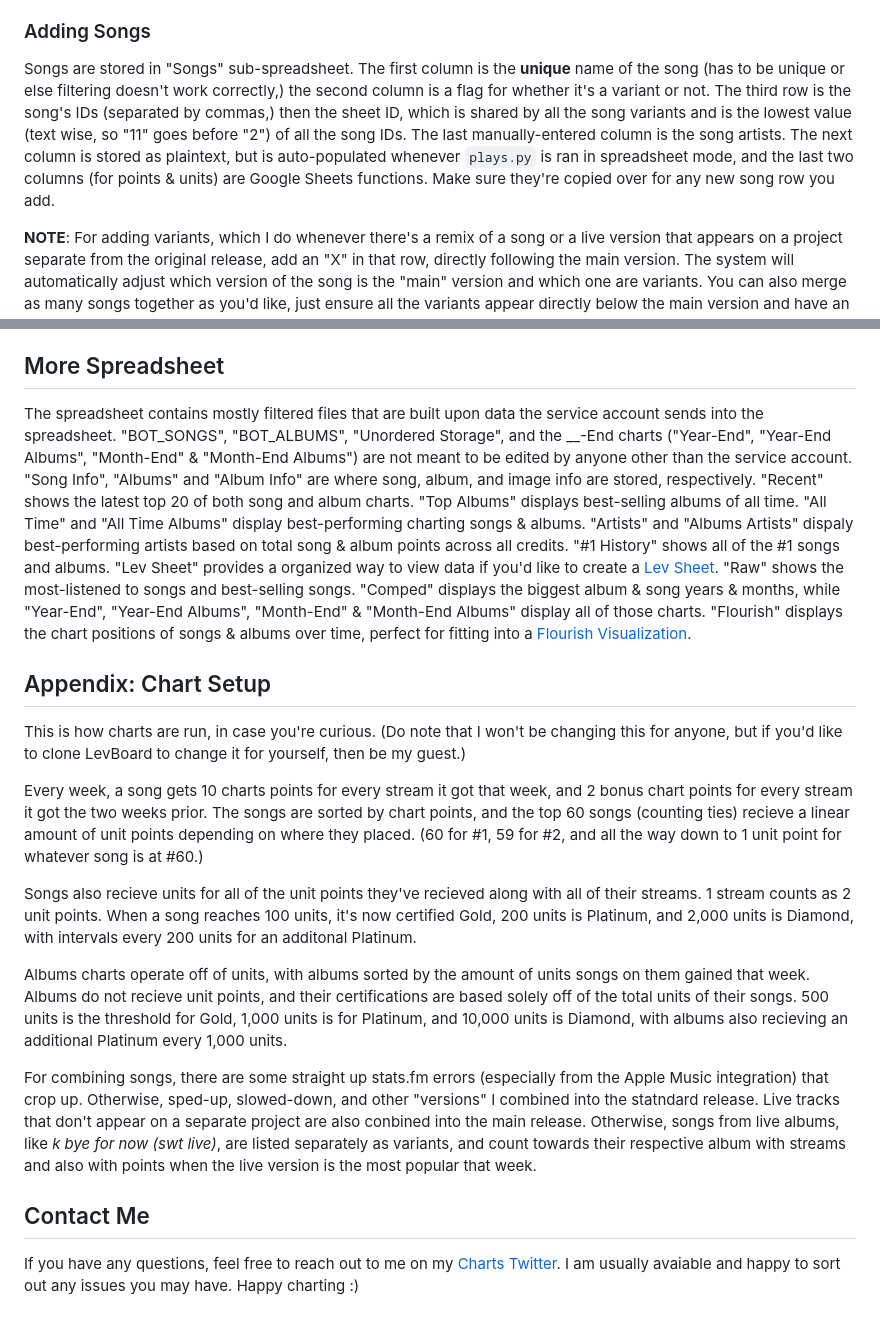
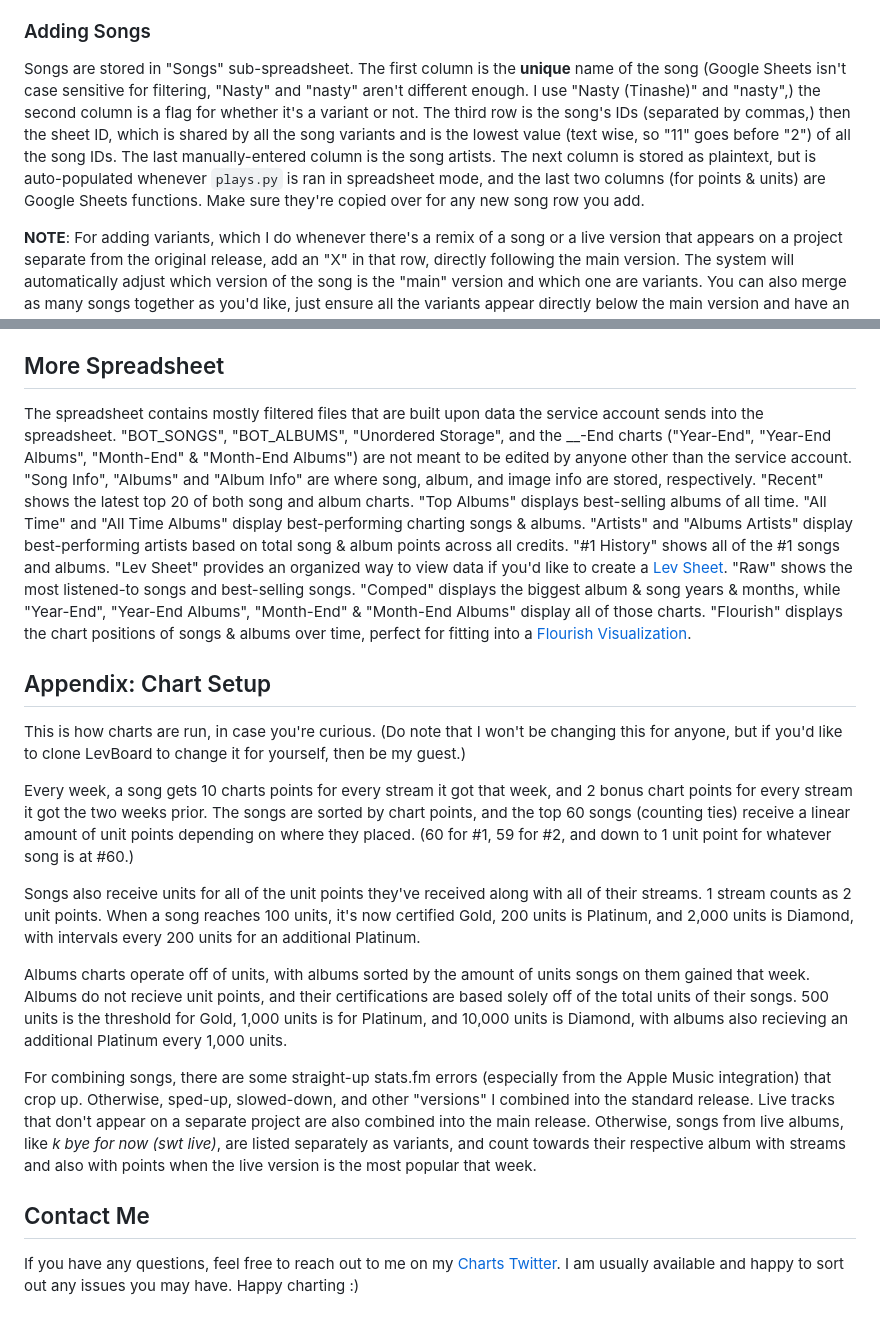
Before and after one commit to levkoch/levboard, a Markdown page: README.md, 2 parts joined by grey strips. Drawn GitHub-style.

Commit message:
wording a little

```diff
--- a/README.md
+++ b/README.md
@@ -17,7 +17,7 @@ Head over to the [Google Cloud Console](https://console.cloud.google.com/) and c
 The spreadsheet is where most of the data is stored for easier filtering. Clone it from [here](https://docs.google.com/spreadsheets/d/1_KNcoT92nfgQCRqLH7Iz4ZSxy9hxCd8ll0Hzn9hscqk/copy). Then, click on "Share", and grant the service account "Editor" privedges to the sheet. The service account is now able to edit portions of the spreadsheet.
 
 ### Adding Songs
-Songs are stored in "Songs" sub-spreadsheet. The first column is the **unique** name of the song (has to be unique or else filtering doesn't work correctly,) the second column is a flag for whether it's a variant or not. The third row is the song's IDs (separated by commas,) then the sheet ID, which is shared by all the song variants and is the lowest value (text wise, so "11" goes before "2") of all the song IDs. The last manually-entered column is the song artists. The next column is stored as plaintext, but is auto-populated whenever `plays.py` is ran in spreadsheet mode, and the last two columns (for points & units) are Google Sheets functions. Make sure they're copied over for any new song row you add.
+Songs are stored in "Songs" sub-spreadsheet. The first column is the **unique** name of the song (Google Sheets isn't case sensitive for filtering, "Nasty" and "nasty" aren't different enough. I use "Nasty (Tinashe)" and "nasty",) the second column is a flag for whether it's a variant or not. The third row is the song's IDs (separated by commas,) then the sheet ID, which is shared by all the song variants and is the lowest value (text wise, so "11" goes before "2") of all the song IDs. The last manually-entered column is the song artists. The next column is stored as plaintext, but is auto-populated whenever `plays.py` is ran in spreadsheet mode, and the last two columns (for points & units) are Google Sheets functions. Make sure they're copied over for any new song row you add.
 
 **NOTE**: For adding variants, which I do whenever there's a remix of a song or a live version that appears on a project separate from the original release, add an "X" in that row, directly following the main version. The system will automatically adjust which version of the song is the "main" version and which one are variants. You can also merge as many songs together as you'd like, just ensure all the variants appear directly below the main version and have an "X" in the second column. If you are unintersted in merging together variants, you can keep the entire "V" column blank.
 
@@ -112,18 +112,18 @@ Now that config is all set up, it's time to boot up LevBoard and have it replace
 All of the additional LevBoard functions are also in the `main/` folder. `flourish.py` will gather all of your listening data to create cumulative charts for flourish.studio. `plays.py` updates plays in the spreadsheet and updates local plays for year-end and month-end charts. `recent.py` will scan your listening history to see if there's any songs that are missing from the spreadsheet, or show any recent updates in song or certification milestones. Lastly, `stats.py` has a bunch of filter functions to explore. There's also a widget if you'd like your iPhone or iPad to show your top 5 albums for the current week in `archive/widget.js`.
 
 ## More Spreadsheet
-The spreadsheet contains mostly filtered files that are built upon data the service account sends into the spreadsheet. "BOT_SONGS", "BOT_ALBUMS", "Unordered Storage", and the __-End charts ("Year-End", "Year-End Albums", "Month-End" & "Month-End Albums") are not meant to be edited by anyone other than the service account. "Song Info", "Albums" and "Album Info" are where song, album, and image info are stored, respectively. "Recent" shows the latest top 20 of both song and album charts. "Top Albums" displays best-selling albums of all time. "All Time" and "All Time Albums" display best-performing charting songs & albums. "Artists" and "Albums Artists" dispaly best-performing artists based on total song & album points across all credits. "#1 History" shows all of the #1 songs and albums. "Lev Sheet" provides a organized way to view data if you'd like to create a [Lev Sheet](https://www.figma.com/community/file/1215752424822996037/levboard-lev-sheet). "Raw" shows the most-listened to songs and best-selling songs. "Comped" displays the biggest album & song years & months, while "Year-End", "Year-End Albums", "Month-End" & "Month-End Albums" display all of those charts. "Flourish" displays the chart positions of songs & albums over time, perfect for fitting into a [Flourish Visualization](https://flourish.studio).
+The spreadsheet contains mostly filtered files that are built upon data the service account sends into the spreadsheet. "BOT_SONGS", "BOT_ALBUMS", "Unordered Storage", and the __-End charts ("Year-End", "Year-End Albums", "Month-End" & "Month-End Albums") are not meant to be edited by anyone other than the service account. "Song Info", "Albums" and "Album Info" are where song, album, and image info are stored, respectively. "Recent" shows the latest top 20 of both song and album charts. "Top Albums" displays best-selling albums of all time. "All Time" and "All Time Albums" display best-performing charting songs & albums. "Artists" and "Albums Artists" display best-performing artists based on total song & album points across all credits. "#1 History" shows all of the #1 songs and albums. "Lev Sheet" provides an organized way to view data if you'd like to create a [Lev Sheet](https://www.figma.com/community/file/1215752424822996037/levboard-lev-sheet). "Raw" shows the most listened-to songs and best-selling songs. "Comped" displays the biggest album & song years & months, while "Year-End", "Year-End Albums", "Month-End" & "Month-End Albums" display all of those charts. "Flourish" displays the chart positions of songs & albums over time, perfect for fitting into a [Flourish Visualization](https://flourish.studio).
 
 ## Appendix: Chart Setup
 This is how charts are run, in case you're curious. (Do note that I won't be changing this for anyone, but if you'd like to clone LevBoard to change it for yourself, then be my guest.)
 
-Every week, a song gets 10 charts points for every stream it got that week, and 2 bonus chart points for every stream it got the two weeks prior. The songs are sorted by chart points, and the top 60 songs (counting ties) recieve a linear amount of unit points depending on where they placed. (60 for #1, 59 for #2, and all the way down to 1 unit point for whatever song is at #60.)
+Every week, a song gets 10 charts points for every stream it got that week, and 2 bonus chart points for every stream it got the two weeks prior. The songs are sorted by chart points, and the top 60 songs (counting ties) receive a linear amount of unit points depending on where they placed. (60 for #1, 59 for #2, and down to 1 unit point for whatever song is at #60.)
 
-Songs also recieve units for all of the unit points they've recieved along with all of their streams. 1 stream counts as 2 unit points. When a song reaches 100 units, it's now certified Gold, 200 units is Platinum, and 2,000 units is Diamond, with intervals every 200 units for an additonal Platinum.
+Songs also receive units for all of the unit points they've received along with all of their streams. 1 stream counts as 2 unit points. When a song reaches 100 units, it's now certified Gold, 200 units is Platinum, and 2,000 units is Diamond, with intervals every 200 units for an additional Platinum.
 
 Albums charts operate off of units, with albums sorted by the amount of units songs on them gained that week. Albums do not recieve unit points, and their certifications are based solely off of the total units of their songs. 500 units is the threshold for Gold, 1,000 units is for Platinum, and 10,000 units is Diamond, with albums also recieving an additional Platinum every 1,000 units.
 
-For combining songs, there are some straight up stats.fm errors (especially from the Apple Music integration) that crop up. Otherwise, sped-up, slowed-down, and other "versions" I combined into the statndard release. Live tracks that don't appear on a separate project are also conbined into the main release. Otherwise, songs from live albums, like *k bye for now (swt live)*, are listed separately as variants, and count towards their respective album with streams and also with points when the live version is the most popular that week.
+For combining songs, there are some straight-up stats.fm errors (especially from the Apple Music integration) that crop up. Otherwise, sped-up, slowed-down, and other "versions" I combined into the standard release. Live tracks that don't appear on a separate project are also combined into the main release. Otherwise, songs from live albums, like *k bye for now (swt live)*, are listed separately as variants, and count towards their respective album with streams and also with points when the live version is the most popular that week.
 
 ## Contact Me
-If you have any questions, feel free to reach out to me on my [Charts Twitter](https://twitter.com/levboard). I am usually avaiable and happy to sort out any issues you may have. Happy charting :)
+If you have any questions, feel free to reach out to me on my [Charts Twitter](https://twitter.com/levboard). I am usually available and happy to sort out any issues you may have. Happy charting :)
```
